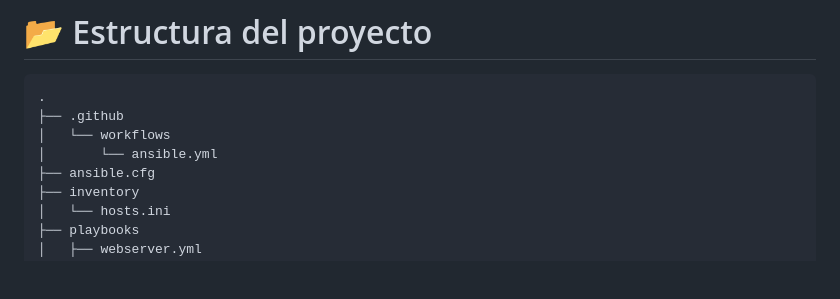
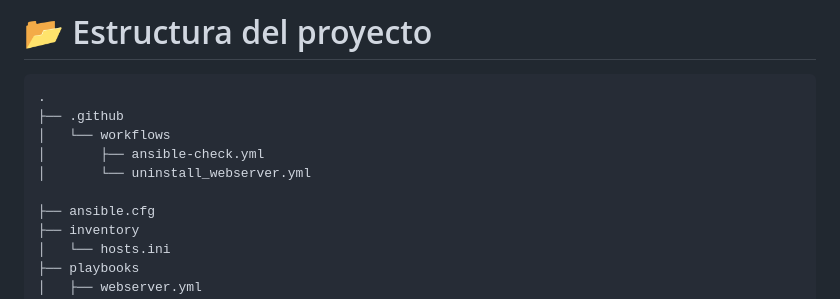
Before and after one commit to edinaranjo/ansible-gha, a Markdown page: README.md, the part around the change. GitHub-like rendering; blank space fills up the shorter version.

```diff
--- a/README.md
+++ b/README.md
@@ -59,7 +59,9 @@ A["💻 Código Fuente"]
 .
 ├── .github
 │   └── workflows
-│       └── ansible.yml
+│       ├── ansible-check.yml
+│       └── uninstall_webserver.yml
+
 ├── ansible.cfg
 ├── inventory
 │   └── hosts.ini
```
